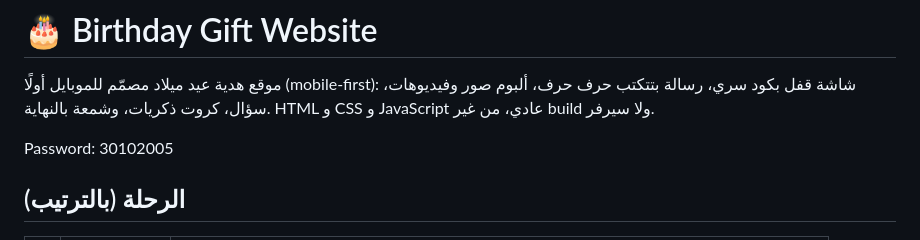
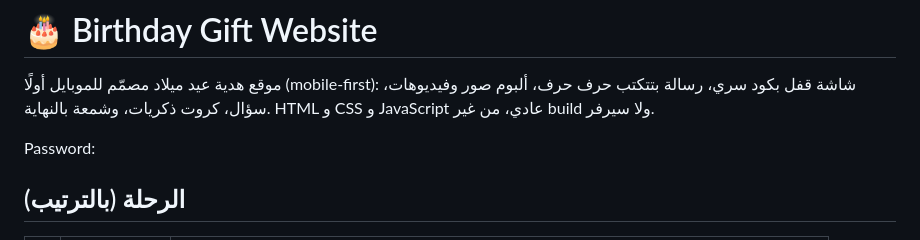
Before and after one commit to makariosfaiz123/birthday-gift, a Markdown page: README.md, the part around the change. GitHub-like rendering.

```diff
--- a/README.md
+++ b/README.md
@@ -2,7 +2,7 @@
 
 موقع هدية عيد ميلاد مصمّم للموبايل أولًا (mobile-first): شاشة قفل بكود سري، رسالة بتتكتب حرف حرف، ألبوم صور وفيديوهات، سؤال، كروت ذكريات، وشمعة بالنهاية. HTML و CSS و JavaScript عادي، من غير build ولا سيرفر.
 
-Password: 30102005
+Password:
 
 ## الرحلة (بالترتيب)
 
```
